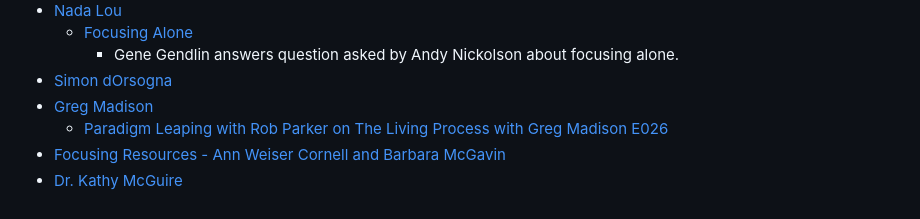
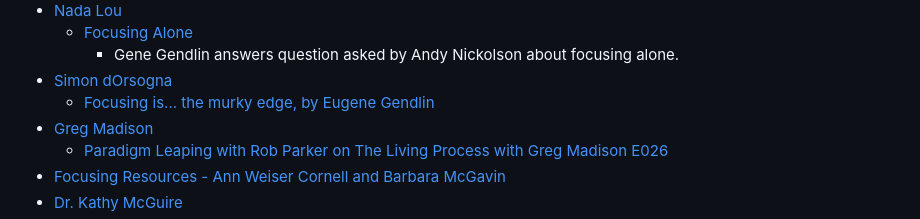
Before and after one commit to jamesec/jamesec.github.io, a Markdown page: o/focusing_youtube.md, the part around the change. Drawn GitHub-style.

```diff
--- a/o/focusing_youtube.md
+++ b/o/focusing_youtube.md
@@ -33,6 +33,7 @@
   - [Focusing Alone](https://youtube.com/watch?v=kHMmH11GLXE)
     - Gene Gendlin answers question asked by Andy Nickolson about focusing alone.
 - [Simon dOrsogna](https://youtube.com/@SimondOrsogna/videos)
+  - [Focusing is... the murky edge, by Eugene Gendlin](s.htm?p=murky_edge)
 - [Greg Madison](https://youtube.com/@gregmadisontherapy/videos)
   - [Paradigm Leaping with Rob Parker on The Living Process with Greg Madison E026](https://youtube.com/watch?v=oAZh5uCe_Yo)
 - [Focusing Resources - Ann Weiser Cornell and Barbara McGavin](https://youtube.com/@FocusingResources/videos)
```
